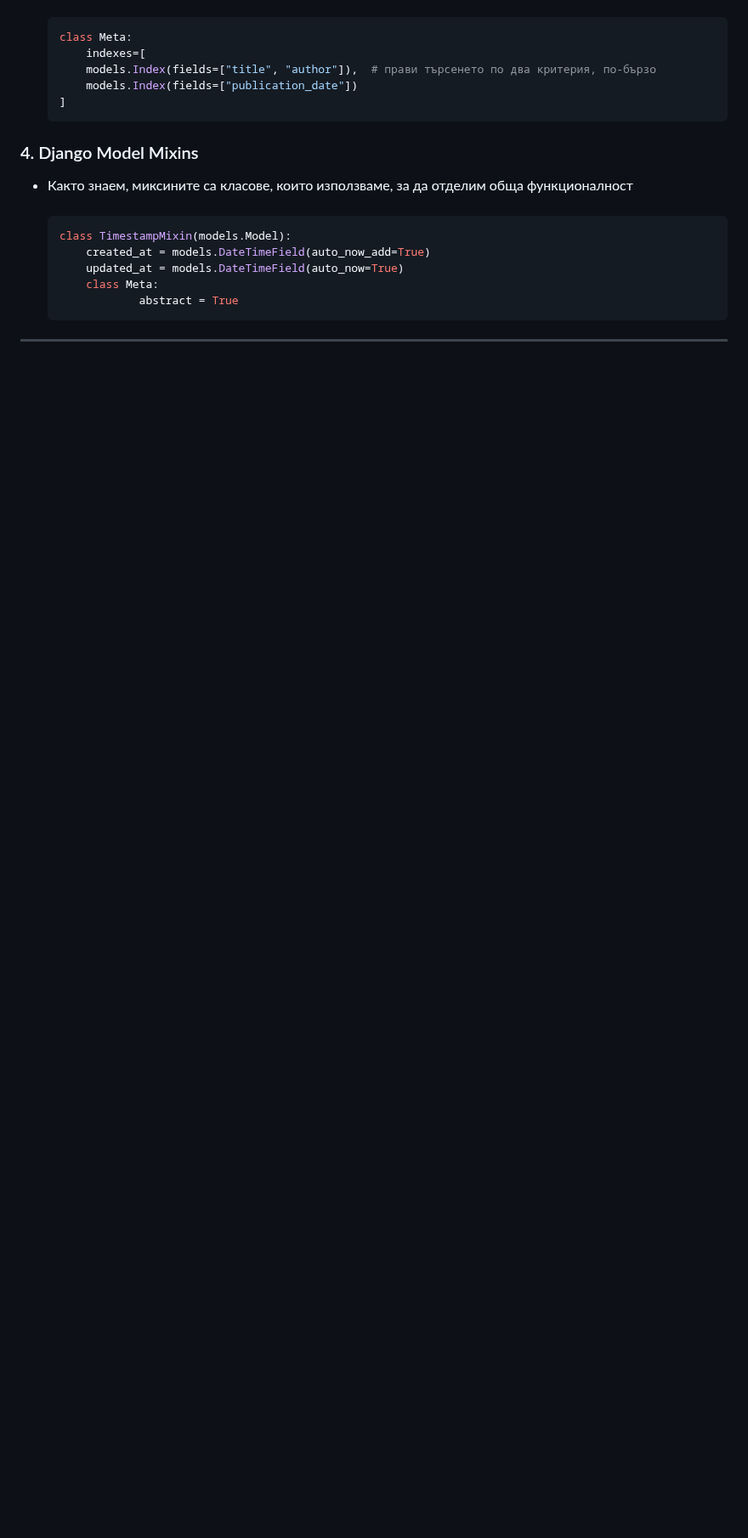
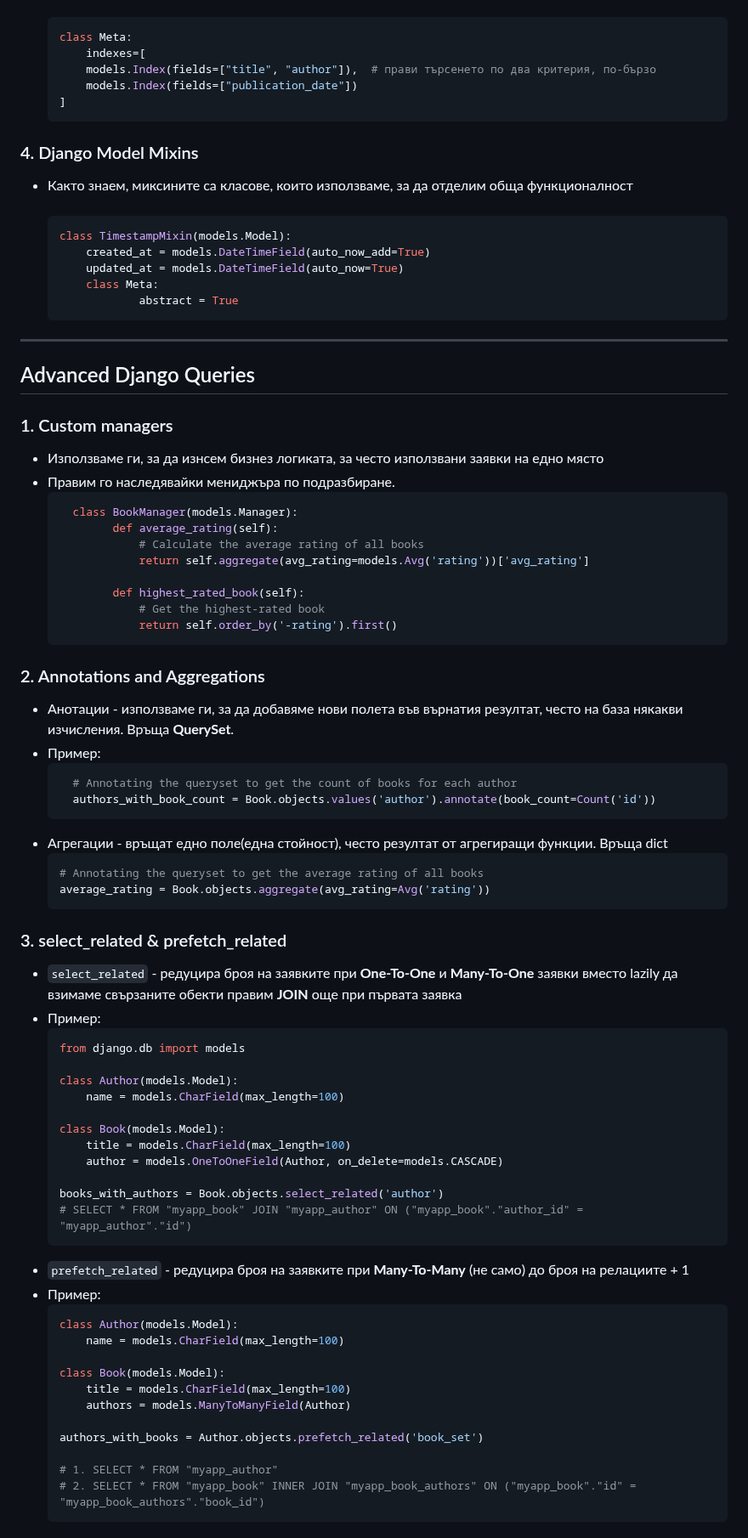
Before and after one commit to ds7cw/softuni, a Markdown page: python_orm/README.md, the part around one of its changes. Shown at 85% size. Drawn GitHub-style; blank space fills up the shorter version.

```diff
--- a/python_orm/README.md
+++ b/python_orm/README.md
@@ -515,3 +515,64 @@ class Employee(models.Model):
 	    	    abstract = True
 	~~~
  ---
+## Advanced Django Queries
+### 1. Custom managers
+- Използваме ги, за да изнсем бизнез логиката, за често използвани заявки на едно място
+- Правим го наследявайки мениджъра по подразбиране.
+	~~~python
+	  class BookManager(models.Manager):
+	        def average_rating(self):
+	            # Calculate the average rating of all books
+	            return self.aggregate(avg_rating=models.Avg('rating'))['avg_rating']
+
+	        def highest_rated_book(self):
+	            # Get the highest-rated book
+	            return self.order_by('-rating').first()
+	~~~
+
+### 2. Annotations and Aggregations
+- Анотации - използваме ги, за да добавяме нови полета във върнатия резултат, често на база някакви изчисления. Връща **QuerySet**.
+- Пример:
+  ~~~python
+	# Annotating the queryset to get the count of books for each author
+	authors_with_book_count = Book.objects.values('author').annotate(book_count=Count('id'))
+  ~~~
+- Агрегации - връщат едно поле(една стойност), често резултат от агрегиращи функции. Връща dict
+	~~~python
+	# Annotating the queryset to get the average rating of all books
+	average_rating = Book.objects.aggregate(avg_rating=Avg('rating'))
+	~~~
+
+### 3. select_related & prefetch_related
+- `select_related` - редуцира броя на заявките при **One-To-One** и **Many-To-One** заявки
+вместо lazily да взимаме свързаните обекти правим **JOIN** още при първата заявка
+- Пример:
+	~~~python
+	from django.db import models
+
+	class Author(models.Model):
+	    name = models.CharField(max_length=100)
+
+	class Book(models.Model):
+	    title = models.CharField(max_length=100)
+	    author = models.OneToOneField(Author, on_delete=models.CASCADE)
+
+	books_with_authors = Book.objects.select_related('author')
+	# SELECT * FROM "myapp_book" JOIN "myapp_author" ON ("myapp_book"."author_id" = "myapp_author"."id")
+	~~~
+- `prefetch_related` - редуцира броя на заявките при **Many-To-Many** (не само) до броя на релациите + 1
+- Пример:
+	~~~python
+	class Author(models.Model):
+	    name = models.CharField(max_length=100)
+
+	class Book(models.Model):
+	    title = models.CharField(max_length=100)
+	    authors = models.ManyToManyField(Author)
+
+	authors_with_books = Author.objects.prefetch_related('book_set')
+
+	# 1. SELECT * FROM "myapp_author"
+	# 2. SELECT * FROM "myapp_book" INNER JOIN "myapp_book_authors" ON ("myapp_book"."id" = "myapp_book_authors"."book_id")
+	~~~
+
```
Also changed, not shown: other parts of python_orm/README.md (+17 -2 lines).
